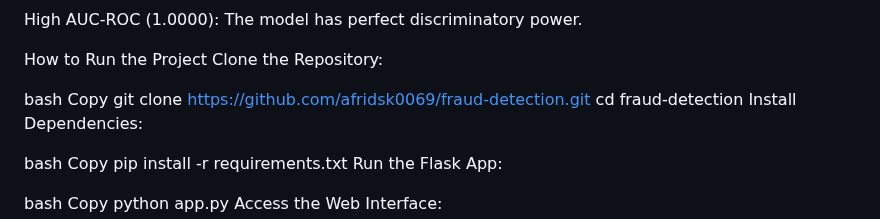
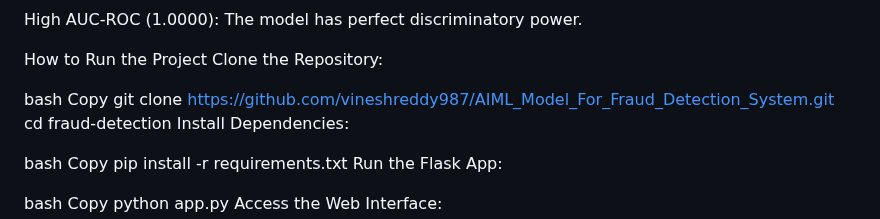
Before and after one commit to vineshreddy987/AIML_Model_For_Fraud_Detection_System, a Markdown page: README.md, the part around the change. Rendered like a GitHub page.

```diff
--- a/README.md
+++ b/README.md
@@ -94,7 +94,7 @@ Clone the Repository:
 
 bash
 Copy
-git clone https://github.com/afridsk0069/fraud-detection.git
+git clone https://github.com/vineshreddy987/AIML_Model_For_Fraud_Detection_System.git
 cd fraud-detection
 Install Dependencies:
 
```
